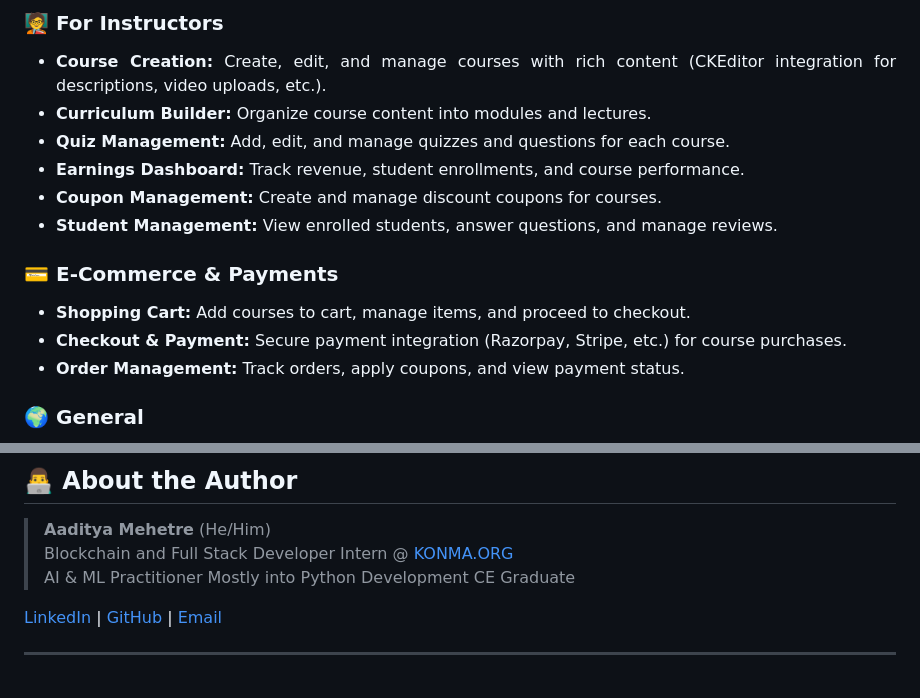
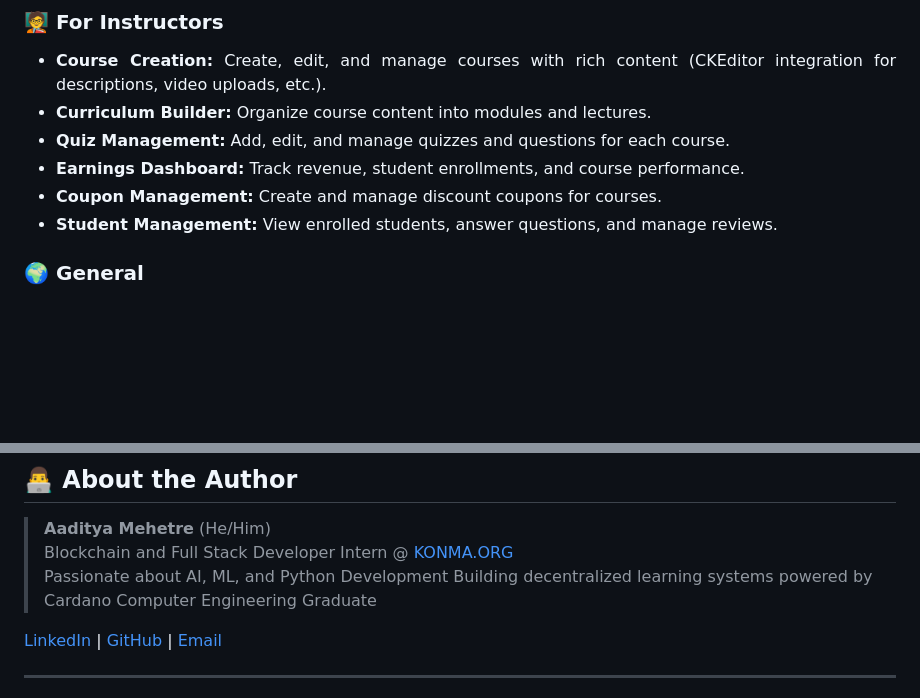
Before and after one commit to Harbringe/Web3Lms, a Markdown page: README.md, 2 parts joined by grey strips. GitHub-like rendering; blank space fills up the shorter version.

```diff
--- a/README.md
+++ b/README.md
@@ -127,12 +127,6 @@
 - <b>Earnings Dashboard:</b> Track revenue, student enrollments, and course performance.
 - <b>Coupon Management:</b> Create and manage discount coupons for courses.
 - <b>Student Management:</b> View enrolled students, answer questions, and manage reviews.
-
-### 💳 E-Commerce & Payments
-
-- <b>Shopping Cart:</b> Add courses to cart, manage items, and proceed to checkout.
-- <b>Checkout & Payment:</b> Secure payment integration (Razorpay, Stripe, etc.) for course purchases.
-- <b>Order Management:</b> Track orders, apply coupons, and view payment status.
 
 ### 🌍 General
 
@@ -459,9 +453,9 @@ SOFTWARE.
 
 > **Aaditya Mehetre** (He/Him)
 > Blockchain and Full Stack Developer Intern @ [KONMA.ORG](https://www.konma.io/)
-> AI & ML Practitioner
-> Mostly into Python Development
-> CE Graduate
+> Passionate about AI, ML, and Python Development
+> Building decentralized learning systems powered by Cardano
+> Computer Engineering Graduate
 
 [LinkedIn](https://www.linkedin.com/in/aadityamehetre) \| [GitHub](https://github.com/harbringe) \| [Email](mailto:aadityamehetre@icloud.com)
 
```
